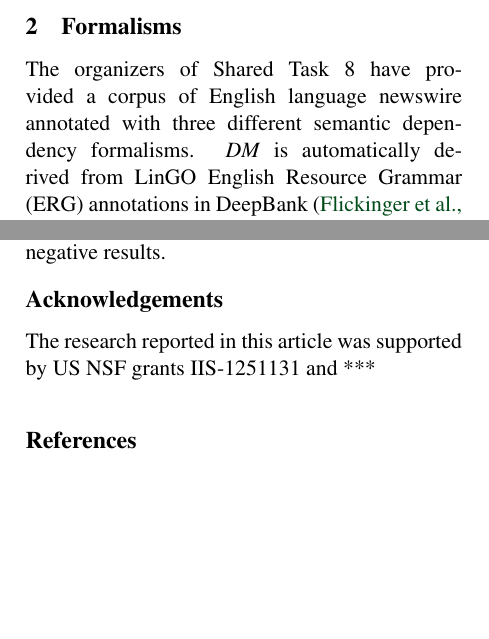
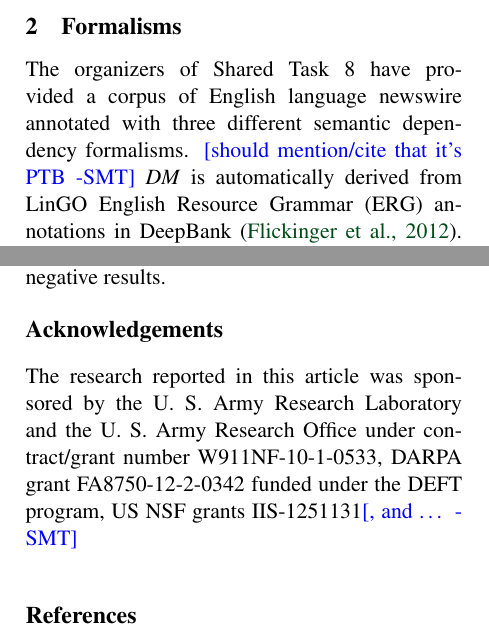
Before and after one commit to Noahs-ARK/semeval-2014, a LaTeX paper (writing/semeval2014.tex): two parts of the columns of pages 1 and 6 of 7 before the commit and two parts of the columns of pages 1 and 6 of 8 after it, joined at a grey line, cut so that both start at the same text, the shorter picture padded with empty space. Compiled offline with pdfLaTeX.

Commit message:
more acknowledgements

```diff
--- a/writing/semeval2014.tex
+++ b/writing/semeval2014.tex
@@ -134,6 +134,7 @@ We present our results, and compare to the first place system, PRIB-IT
 
 The organizers of Shared Task 8 have provided a corpus of English language
 newswire annotated with three different semantic dependency formalisms.
+\sam{should mention/cite that it's PTB}
 %Here we briefly describe the three formalisms, and refer the reader to \sam{the
 %shared task paper, cite} for a more complete summary.
 \emph{DM} is automatically derived from LinGO English Resource Grammar (ERG)
@@ -728,7 +729,10 @@ those negative results.
 
 
 \section*{Acknowledgements}
-The research reported in this article was supported by US NSF grants IIS-1251131 and ***
+The research reported in this article was sponsored by the U.~S.~Army Research
+Laboratory and the U.~S.~Army Research Office under contract/grant number
+W911NF-10-1-0533, DARPA grant FA8750-12-2-0342 funded under the DEFT program, US
+NSF grants IIS-1251131\sam{, and \ldots}
 
 
 \bibliographystyle{acl}
```
